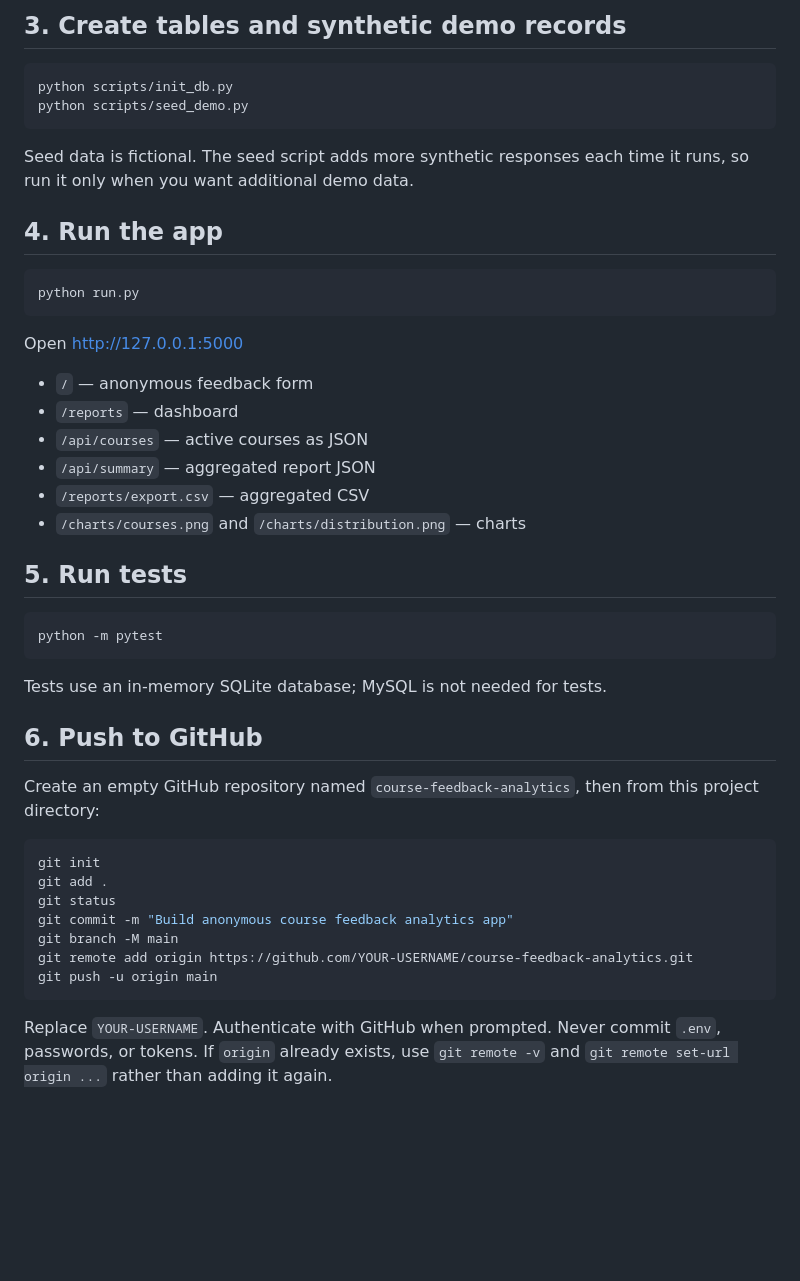
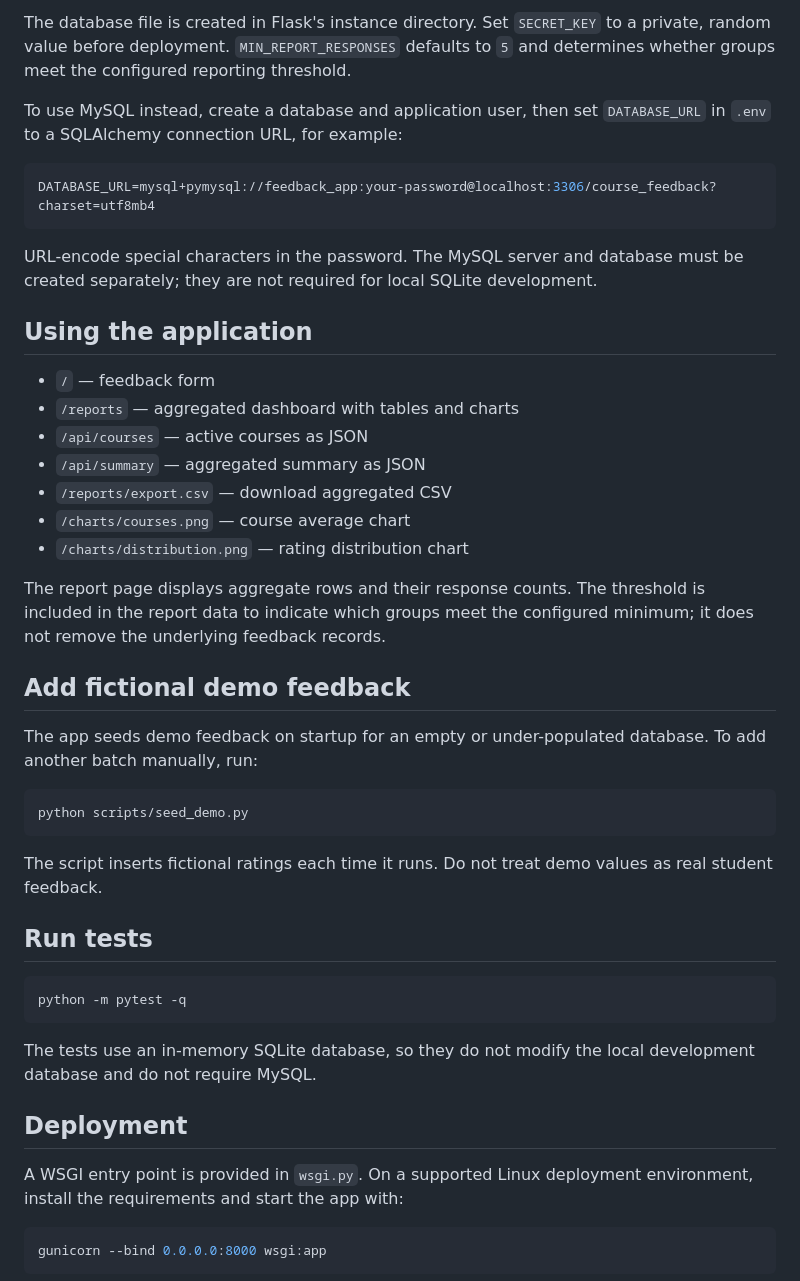
Before and after one commit to venkatadrisandra-spec/CoursePulse, a Markdown page: README.md, the part around one of its changes. Drawn GitHub-style; blank space fills up the shorter version.

Commit message:
update README.md with additional information and formatting improvements

````diff
--- a/README.md
+++ b/README.md
@@ -53,41 +65,49 @@ URL-encode special characters in your database password if necessary.
 
-## 3. Create tables and synthetic demo records
-```bash
-python scripts/init_db.py
+The database file is created in Flask's instance directory. Set `SECRET_KEY` to a private, random value before deployment. `MIN_REPORT_RESPONSES` defaults to `5` and determines whether groups meet the configured reporting threshold.
+
+To use MySQL instead, create a database and application user, then set `DATABASE_URL` in `.env` to a SQLAlchemy connection URL, for example:
+
+```env
+DATABASE_URL=mysql+pymysql://feedback_app:your-password@localhost:3306/course_feedback?charset=utf8mb4
+```
+
+URL-encode special characters in the password. The MySQL server and database must be created separately; they are not required for local SQLite development.
+
+## Using the application
+
+- `/` — feedback form
+- `/reports` — aggregated dashboard with tables and charts
+- `/api/courses` — active courses as JSON
+- `/api/summary` — aggregated summary as JSON
+- `/reports/export.csv` — download aggregated CSV
+- `/charts/courses.png` — course average chart
+- `/charts/distribution.png` — rating distribution chart
+
+The report page displays aggregate rows and their response counts. The threshold is included in the report data to indicate which groups meet the configured minimum; it does not remove the underlying feedback records.
+
+## Add fictional demo feedback
+
+The app seeds demo feedback on startup for an empty or under-populated database. To add another batch manually, run:
+
+```powershell
 python scripts/seed_demo.py
 ```
-Seed data is fictional. The seed script adds more synthetic responses each time it runs, so run it only when you want additional demo data.
 
-## 4. Run the app
-```bash
-python run.py
+The script inserts fictional ratings each time it runs. Do not treat demo values as real student feedback.
+
+## Run tests
+
+```powershell
+python -m pytest -q
 ```
-Open http://127.0.0.1:5000
 
-- `/` — anonymous feedback form
-- `/reports` — dashboard
-- `/api/courses` — active courses as JSON
-- `/api/summary` — aggregated report JSON
-- `/reports/export.csv` — aggregated CSV
-- `/charts/courses.png` and `/charts/distribution.png` — charts
+The tests use an in-memory SQLite database, so they do not modify the local development database and do not require MySQL.
 
-## 5. Run tests
-```bash
-python -m pytest
-```
-Tests use an in-memory SQLite database; MySQL is not needed for tests.
+## Deployment
 
-## 6. Push to GitHub
-Create an empty GitHub repository named `course-feedback-analytics`, then from this project directory:
+A WSGI entry point is provided in `wsgi.py`. On a supported Linux deployment environment, install the requirements and start the app with:
 
 ```bash
-git init
-git add .
-git status
-git commit -m "Build anonymous course feedback analytics app"
-git branch -M main
-git remote add origin https://github.com/YOUR-USERNAME/course-feedback-analytics.git
-git push -u origin main
+gunicorn --bind 0.0.0.0:8000 wsgi:app
 ```
-Replace `YOUR-USERNAME`. Authenticate with GitHub when prompted. Never commit `.env`, passwords, or tokens. If `origin` already exists, use `git remote -v` and `git remote set-url origin ...` rather than adding it again.
 
````
Also changed, not shown: other parts of README.md (+46 -29 lines).
